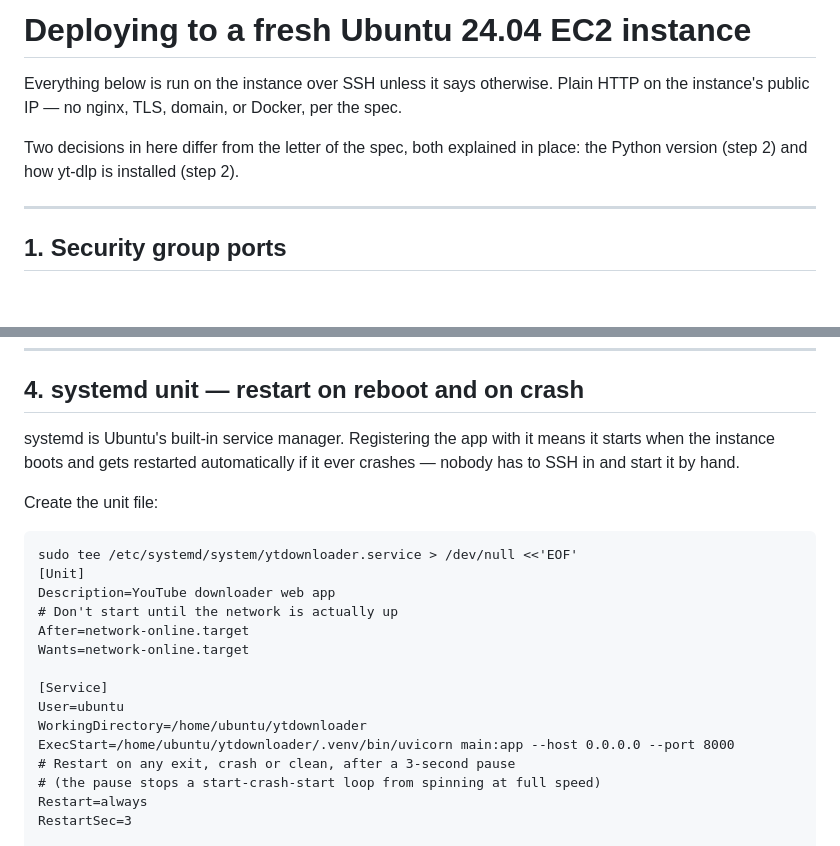
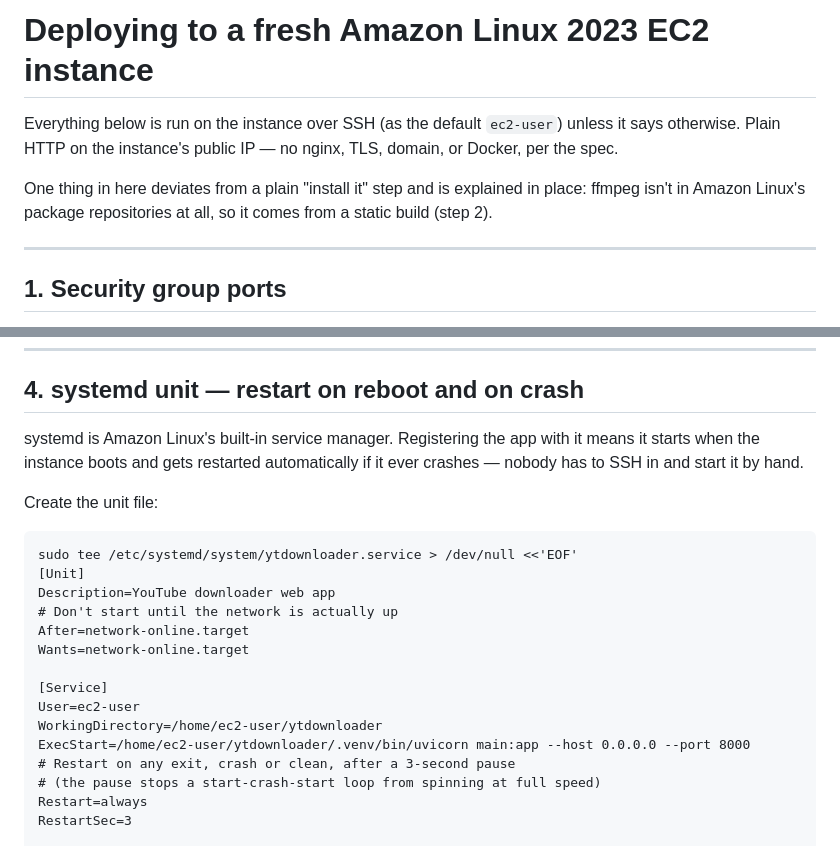
Before and after one commit to AlirezaRomina/ytpull, a Markdown page: DEPLOY.md, 2 parts joined by grey strips. Rendered like a GitHub page; blank space fills up the shorter version.

```diff
--- a/DEPLOY.md
+++ b/DEPLOY.md
@@ -1,11 +1,12 @@
-# Deploying to a fresh Ubuntu 24.04 EC2 instance
+# Deploying to a fresh Amazon Linux 2023 EC2 instance
 
-Everything below is run on the instance over SSH unless it says otherwise.
-Plain HTTP on the instance's public IP — no nginx, TLS, domain, or Docker,
-per the spec.
+Everything below is run on the instance over SSH (as the default
+`ec2-user`) unless it says otherwise. Plain HTTP on the instance's public
+IP — no nginx, TLS, domain, or Docker, per the spec.
 
-Two decisions in here differ from the letter of the spec, both explained in
-place: the Python version (step 2) and how yt-dlp is installed (step 2).
+One thing in here deviates from a plain "install it" step and is explained
+in place: ffmpeg isn't in Amazon Linux's package repositories at all, so it
+comes from a static build (step 2).
 
 ---
 
@@ -91,9 +113,10 @@ single most common "it works on the box but not from my browser" mistake.
 
 ## 4. systemd unit — restart on reboot and on crash
 
-systemd is Ubuntu's built-in service manager. Registering the app with it
-means it starts when the instance boots and gets restarted automatically if
-it ever crashes — nobody has to SSH in and start it by hand.
+systemd is Amazon Linux's built-in service manager. Registering the app
+with it means it starts when the instance boots and gets restarted
+automatically if it ever crashes — nobody has to SSH in and start it by
+hand.
 
 Create the unit file:
 
@@ -106,9 +129,9 @@ After=network-online.target
 Wants=network-online.target
 
 [Service]
-User=ubuntu
-WorkingDirectory=/home/ubuntu/ytdownloader
-ExecStart=/home/ubuntu/ytdownloader/.venv/bin/uvicorn main:app --host 0.0.0.0 --port 8000
+User=ec2-user
+WorkingDirectory=/home/ec2-user/ytdownloader
+ExecStart=/home/ec2-user/ytdownloader/.venv/bin/uvicorn main:app --host 0.0.0.0 --port 8000
 # Restart on any exit, crash or clean, after a 3-second pause
 # (the pause stops a start-crash-start loop from spinning at full speed)
 Restart=always
```
Also changed, not shown: other parts of DEPLOY.md (+45 -24 lines).
